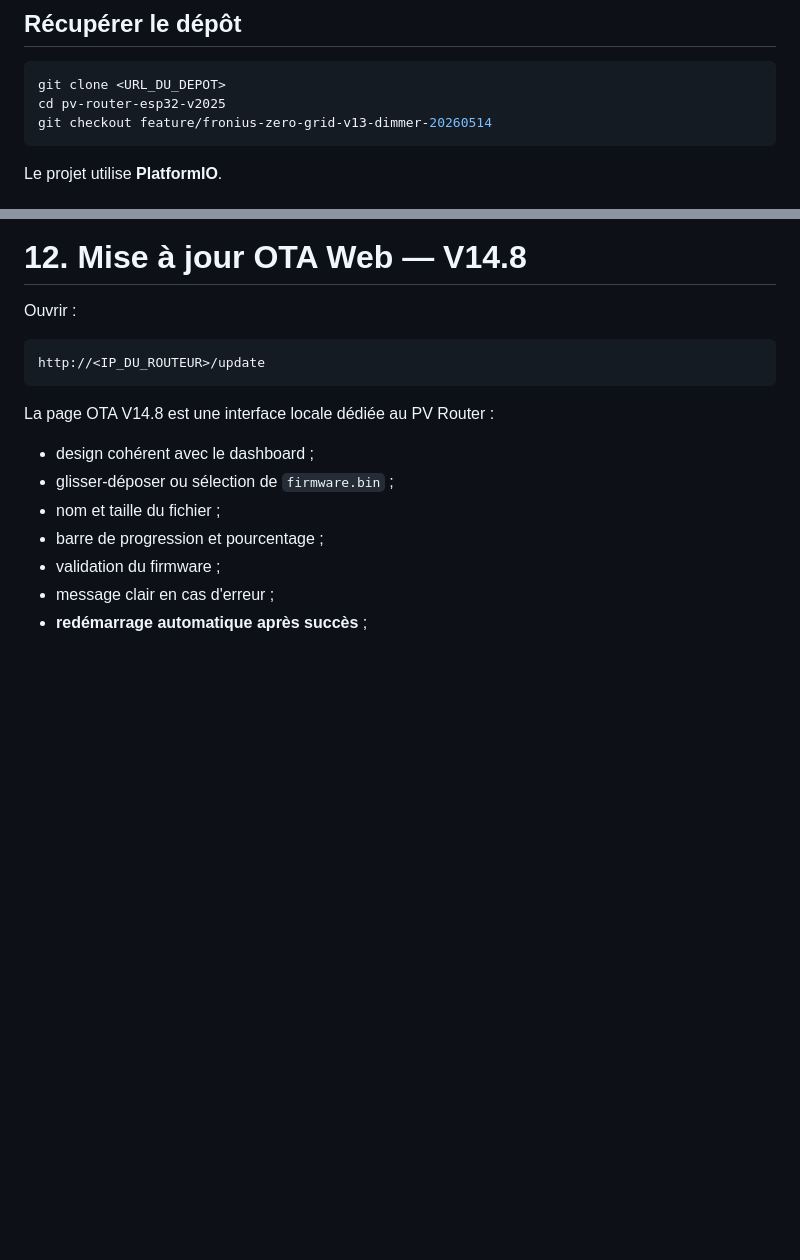
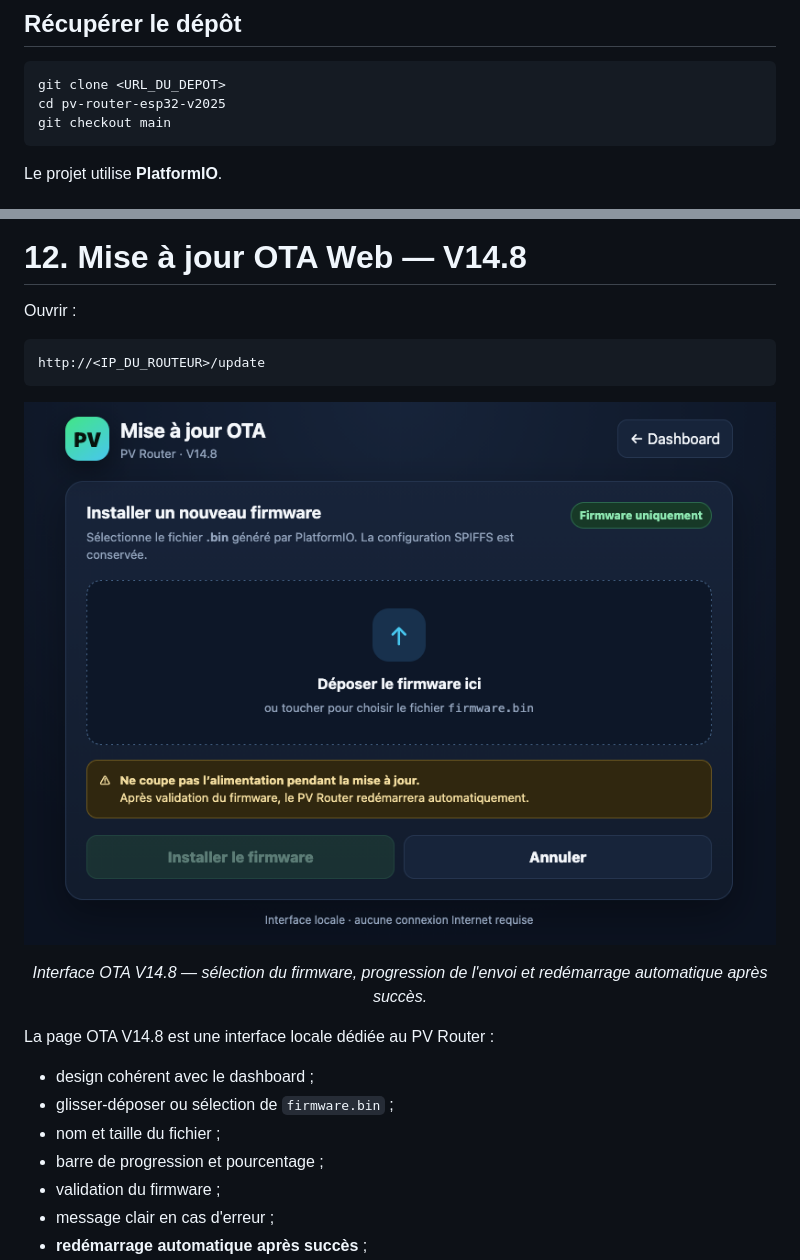
Before and after one commit to CedricPoirson/pv-router-esp32-v2025, a Markdown page: README.md, 2 parts joined by grey strips. GitHub-like rendering; blank space fills up the shorter version.

Commit message:
Add OTA screenshot to French HOWTO

````diff
--- a/README.md
+++ b/README.md
@@ -464,7 +464,7 @@ La boucle Zero Grid ne dépend pas de MQTT. Home Assistant Discovery est disponi
 ```bash
 git clone <URL_DU_DEPOT>
 cd pv-router-esp32-v2025
-git checkout feature/fronius-zero-grid-v13-dimmer-20260514
+git checkout main
 ```
 
 Le projet utilise **PlatformIO**.
@@ -562,6 +562,11 @@ Ouvrir :
 ```text
 http://<IP_DU_ROUTEUR>/update
 ```
+
+<p align="center">
+  <img src="./img/ota.png" alt="Page de mise à jour OTA du PV Router V14.8" width="820">
+</p>
+<p align="center"><em>Interface OTA V14.8 — sélection du firmware, progression de l'envoi et redémarrage automatique après succès.</em></p>
 
 La page OTA V14.8 est une interface locale dédiée au PV Router :
 
````
